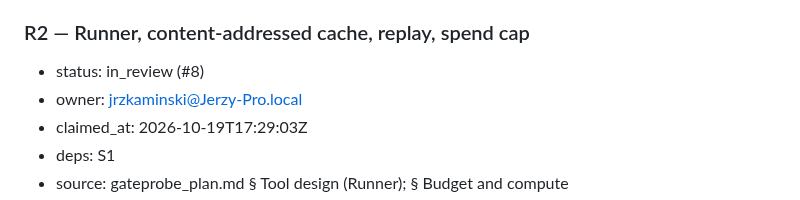
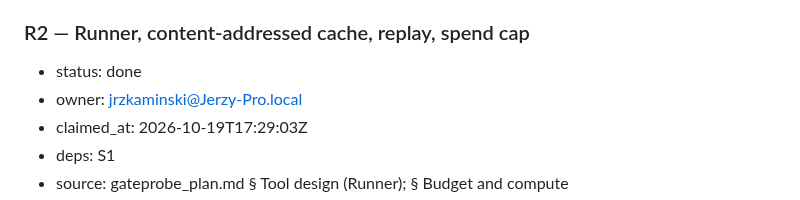
Before and after one commit to Token-Waste-Group/gate-probe, a Markdown page: docs/PLAN.md, the part around the change. Drawn GitHub-style.

Commit message:
chore(plan): mark R2 done

```diff
--- a/docs/PLAN.md
+++ b/docs/PLAN.md
@@ -138,7 +138,7 @@ first takes the skeleton and the decision packets):
 - done-when: `gateprobe/gates/decisions.py` implements the S1 contract against OpenRouter `POST /api/alpha/decisions` in Noul mode ("Should this call be blocked under the policy?") and Choice mode (allow / ask / deny), mode chosen in config; the model id comes from `configs/gates.yaml` and the adapter refuses an unpinned id; unit tests run on recorded fixtures with no network; one live call per mode against `typesafe/jev-1.14`, with its request id and cost, in the PR description; the key is read from the environment and never logged.
 
 ### R2 — Runner, content-addressed cache, replay, spend cap
-- status: in_review (#8)
+- status: done
 - owner: jrzkaminski@Jerzy-Pro.local
 - claimed_at: 2026-10-19T17:29:03Z
 - deps: S1
```
